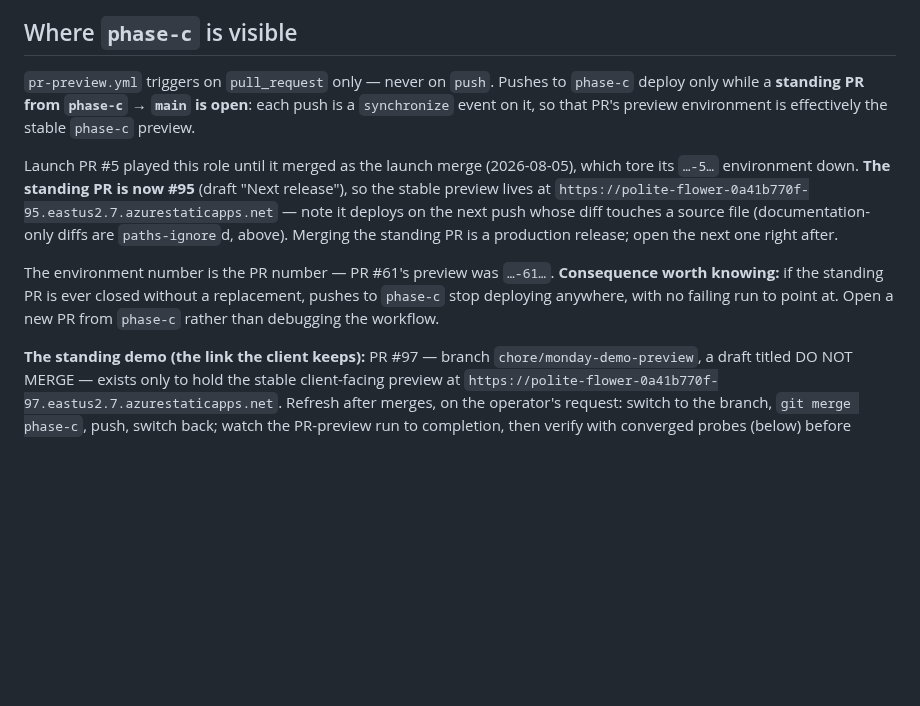
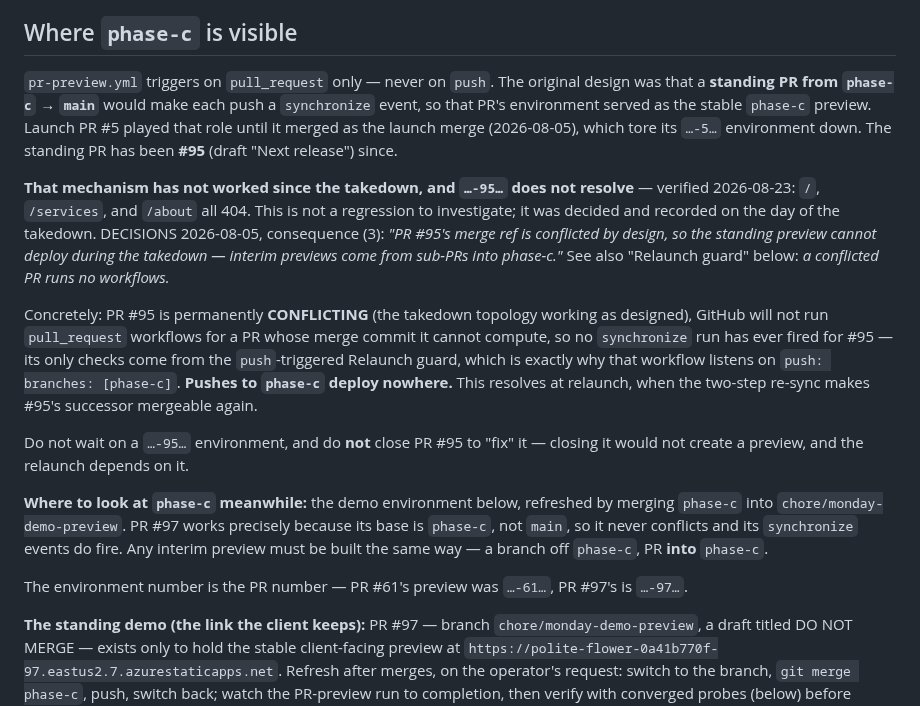
Before and after one commit to gwhitley1969/amyweb, a Markdown page: docs/RUNBOOK.md, the part around the change. Rendered like a GitHub page; blank space fills up the shorter version.

Commit message:
docs: RUNBOOK — correct the dead `…-95…` phase-c preview URL
The "Where `phase-c` is visible" section still described the pre-takedown
mechanism: a standing PR from phase-c -> main whose `synchronize` events
deploy a stable preview at `…-95…`. That URL 404s (verified 2026-08-23 on
/, /services, /about) and has since the 2026-08-05 takedown.

Not a new finding — the section was simply stale. DECISIONS 2026-08-05
consequence (3) already recorded that PR #95's merge ref is conflicted by
design and the standing preview cannot deploy during the takedown, and the
RUNBOOK's own Relaunch guard section already states that a conflicted PR
runs no workflows. The section now cites both instead of contradicting
them.

Also states the operational consequences plainly: pushes to phase-c deploy
nowhere; PR #95's only checks come from the push-triggered Relaunch guard
(which is why that workflow listens on push); do not close #95 to "fix" it;
interim previews are branches off phase-c with PRs into phase-c, which is
why PR #97's demo works.

Co-Authored-By: Claude Opus 5 (1M context) <noreply@anthropic.com>

```diff
--- a/docs/RUNBOOK.md
+++ b/docs/RUNBOOK.md
@@ -52,24 +52,41 @@ design: `allowedForwardedHosts` only admits the real hostnames.
 
 ## Where `phase-c` is visible
 
-`pr-preview.yml` triggers on `pull_request` only — never on `push`. Pushes
-to `phase-c` deploy only while a **standing PR from `phase-c` → `main` is
-open**: each push is a `synchronize` event on it, so that PR's preview
-environment is effectively the stable `phase-c` preview.
+`pr-preview.yml` triggers on `pull_request` only — never on `push`. The
+original design was that a **standing PR from `phase-c` → `main`** would
+make each push a `synchronize` event, so that PR's environment served as
+the stable `phase-c` preview. Launch PR #5 played that role until it merged
+as the launch merge (2026-08-05), which tore its `…-5…` environment down.
+The standing PR has been **#95** (draft "Next release") since.
 
-Launch PR #5 played this role until it merged as the launch merge
-(2026-08-05), which tore its `…-5…` environment down. **The standing PR is
-now #95** (draft "Next release"), so the stable preview lives at
-`https://polite-flower-0a41b770f-95.eastus2.7.azurestaticapps.net` — note
-it deploys on the next push whose diff touches a source file
-(documentation-only diffs are `paths-ignore`d, above). Merging the standing
-PR is a production release; open the next one right after.
+**That mechanism has not worked since the takedown, and `…-95…` does not
+resolve** — verified 2026-08-23: `/`, `/services`, and `/about` all 404.
+This is not a regression to investigate; it was decided and recorded on
+the day of the takedown. DECISIONS 2026-08-05, consequence (3): *"PR #95's
+merge ref is conflicted by design, so the standing preview cannot deploy
+during the takedown — interim previews come from sub-PRs into phase-c."*
+See also "Relaunch guard" below: *a conflicted PR runs no workflows.*
 
-The environment number is the PR number — PR #61's preview was `…-61…`.
-**Consequence worth knowing:** if the standing PR is ever closed without a
-replacement, pushes to `phase-c` stop deploying anywhere, with no failing
-run to point at. Open a new PR from `phase-c` rather than debugging the
-workflow.
+Concretely: PR #95 is permanently **CONFLICTING** (the takedown topology
+working as designed), GitHub will not run `pull_request` workflows for a PR
+whose merge commit it cannot compute, so no `synchronize` run has ever
+fired for #95 — its only checks come from the `push`-triggered Relaunch
+guard, which is exactly why that workflow listens on
+`push: branches: [phase-c]`. **Pushes to `phase-c` deploy nowhere.** This
+resolves at relaunch, when the two-step re-sync makes #95's successor
+mergeable again.
+
+Do not wait on a `…-95…` environment, and do **not** close PR #95 to "fix"
+it — closing it would not create a preview, and the relaunch depends on it.
+
+**Where to look at `phase-c` meanwhile:** the demo environment below,
+refreshed by merging `phase-c` into `chore/monday-demo-preview`. PR #97
+works precisely because its base is `phase-c`, not `main`, so it never
+conflicts and its `synchronize` events do fire. Any interim preview must be
+built the same way — a branch off `phase-c`, PR **into** `phase-c`.
+
+The environment number is the PR number — PR #61's preview was `…-61…`,
+PR #97's is `…-97…`.
 
 **The standing demo (the link the client keeps):** PR #97 — branch
 `chore/monday-demo-preview`, a draft titled DO NOT MERGE — exists only
```
